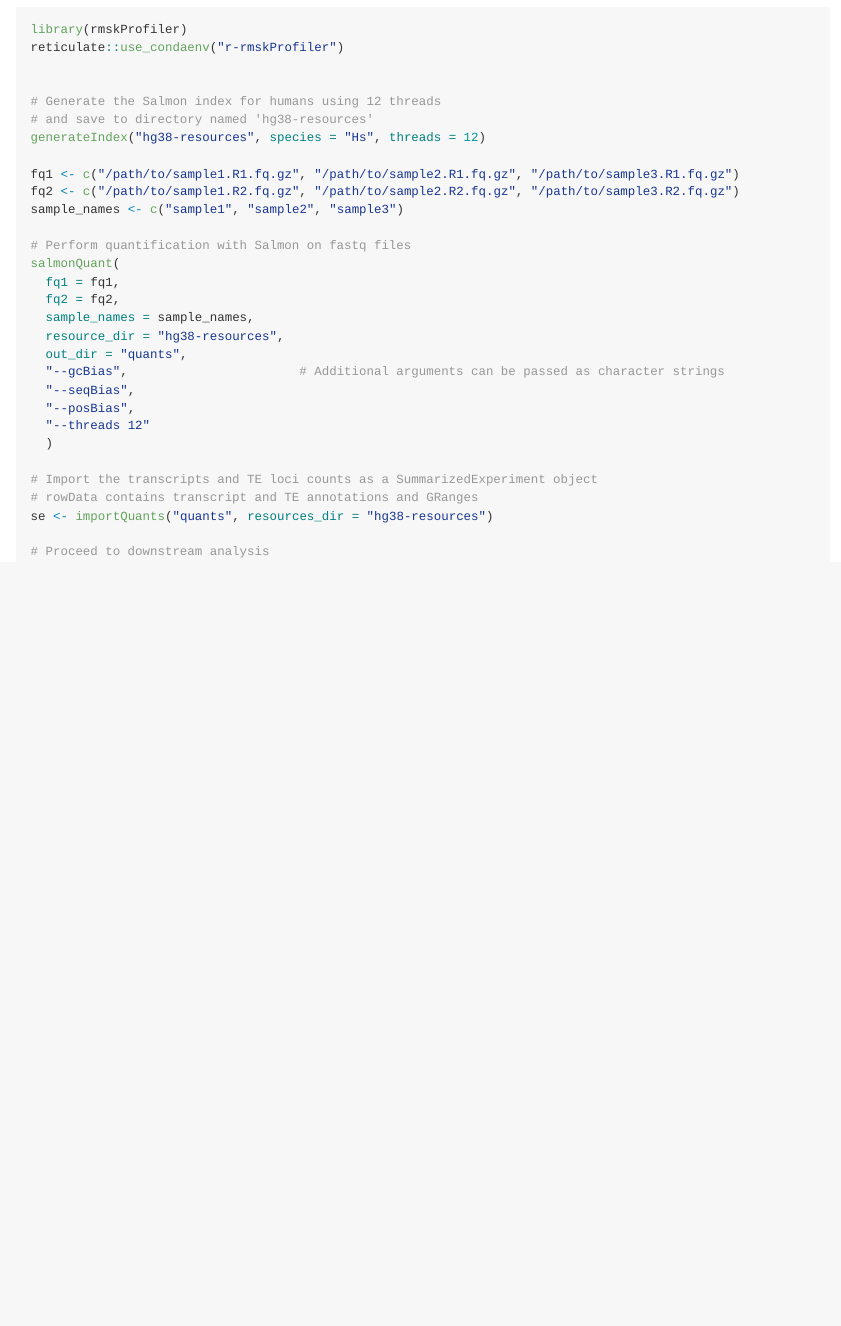
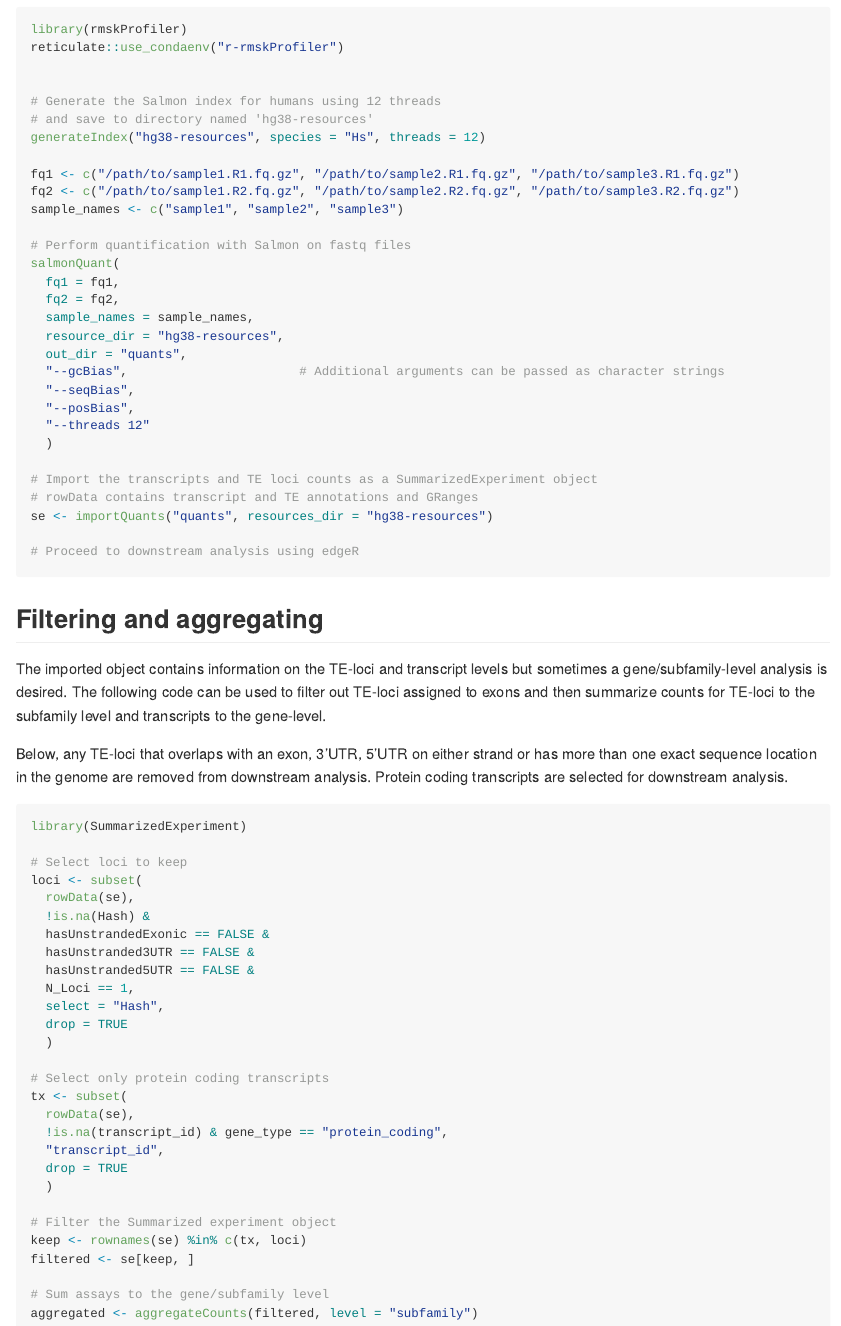
Before and after one commit to coriell-research/rmskProfiler, an R Markdown document (README.Rmd): the page in a window 1100 px wide, from 1260 px down. The pictures show the output file README.md that the author committed with the source, drawn offline in the style of GitHub.

Commit message:
Update README with aggregate function

````diff
--- a/README.Rmd
+++ b/README.Rmd
@@ -106,5 +106,48 @@ salmonQuant(
 # rowData contains transcript and TE annotations and GRanges
 se <- importQuants("quants", resources_dir = "hg38-resources")
 
-# Proceed to downstream analysis
+# Proceed to downstream analysis using edgeR
 ```
+
+## Filtering and aggregating
+
+The imported object contains information on the TE-loci and transcript levels
+but sometimes a gene/subfamily-level analysis is desired. The following code can
+be used to filter out TE-loci assigned to exons and then summarize counts for
+TE-loci to the subfamily level and transcripts to the gene-level.
+
+Below, any TE-loci that overlaps with an exon, 3'UTR, 5'UTR on either strand or
+has more than one exact sequence location in the genome are removed from
+downstream analysis. Protein coding transcripts are selected for downstream
+analysis.
+
+```{r, eval=FALSE}
+library(SummarizedExperiment)
+
+# Select loci to keep
+loci <- subset(
+  rowData(se),
+  !is.na(Hash) &
+  hasUnstrandedExonic == FALSE &
+  hasUnstranded3UTR == FALSE &
+  hasUnstranded5UTR == FALSE &
+  N_Loci == 1,
+  select = "Hash",
+  drop = TRUE
+  )
+
+# Select only protein coding transcripts
+tx <- subset(
+  rowData(se),
+  !is.na(transcript_id) & gene_type == "protein_coding",
+  "transcript_id",
+  drop = TRUE
+  )
+
+# Filter the Summarized experiment object
+keep <- rownames(se) %in% c(tx, loci)
+filtered <- se[keep, ]
+
+# Sum assays to the gene/subfamily level
+aggregated <- aggregateCounts(filtered, level = "subfamily")
+```
````
Also changed, not shown: README.md.
